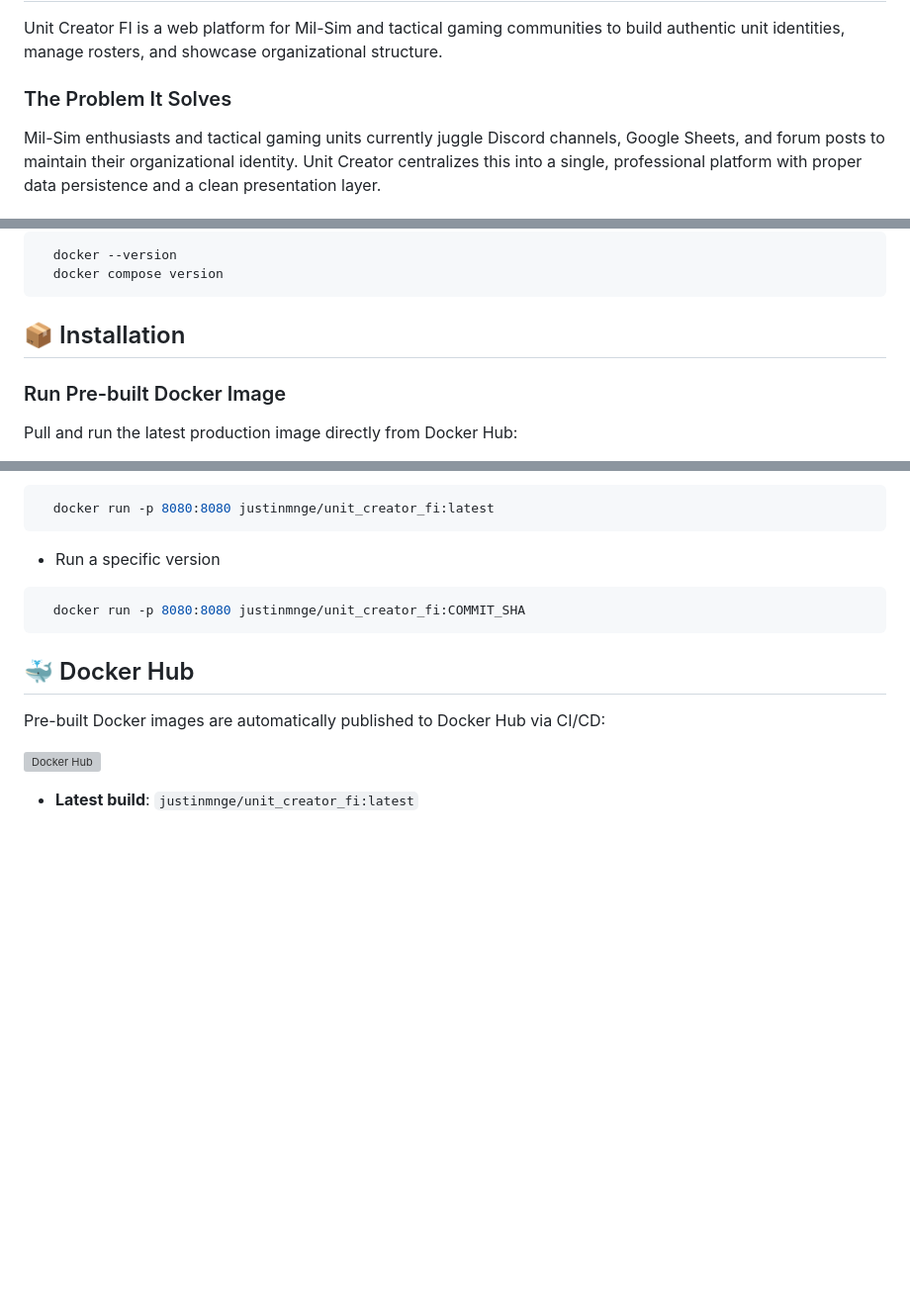
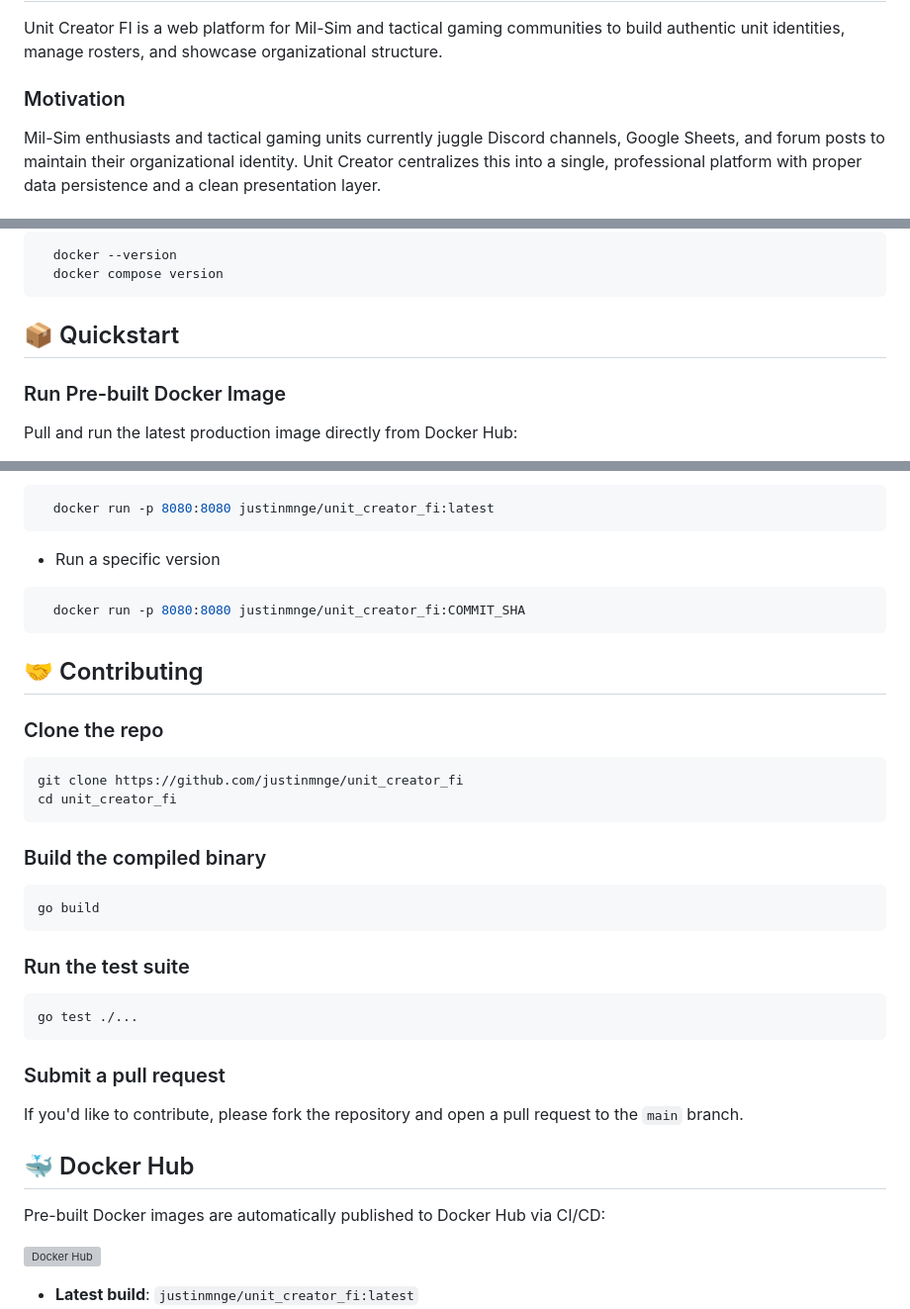
Before and after one commit to justinmnge/unit_creator_fi, a Markdown page: README.MD, 3 parts joined by grey strips. Shown at 99% size. GitHub-like rendering; blank space fills up the shorter version; grey boxes are pictures that could not be loaded.

Commit message:
docs 📝: Updated README (#20)

````diff
--- a/README.MD
+++ b/README.MD
@@ -8,7 +8,7 @@
 
 Unit Creator FI is a web platform for Mil-Sim and tactical gaming communities to build authentic unit identities, manage rosters, and showcase organizational structure.
 
-### The Problem It Solves
+### Motivation
 Mil-Sim enthusiasts and tactical gaming units currently juggle Discord channels, Google Sheets, and forum posts to maintain their organizational identity. Unit Creator centralizes this into a single, professional platform with proper data persistence and a clean presentation layer.
 
 ### What it does:
@@ -68,7 +68,7 @@ This is currently a showcase platform with manually curated content. User-genera
   docker compose version
 ```
 
-## 📦 Installation
+## 📦 Quickstart
 
 ### Run Pre-built Docker Image
 
@@ -121,6 +121,28 @@ After running the server, visit `http://localhost:8080` to browse:
   docker run -p 8080:8080 justinmnge/unit_creator_fi:COMMIT_SHA
 ```
 
+## 🤝 Contributing
+
+### Clone the repo
+```bash
+git clone https://github.com/justinmnge/unit_creator_fi
+cd unit_creator_fi
+```
+
+### Build the compiled binary
+```bash
+go build
+```
+
+### Run the test suite
+```bash
+go test ./...
+```
+
+### Submit a pull request
+
+If you'd like to contribute, please fork the repository and open a pull request to the `main` branch.
+
 ## 🐳 Docker Hub
 
 Pre-built Docker images are automatically published to Docker Hub via CI/CD:
````
